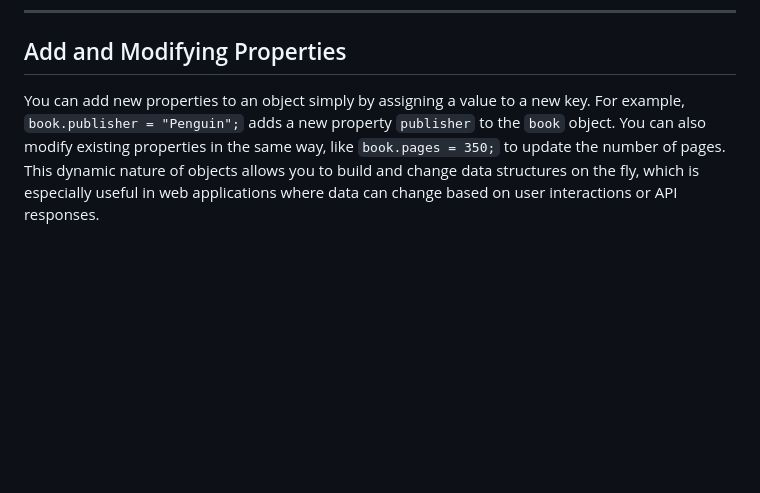
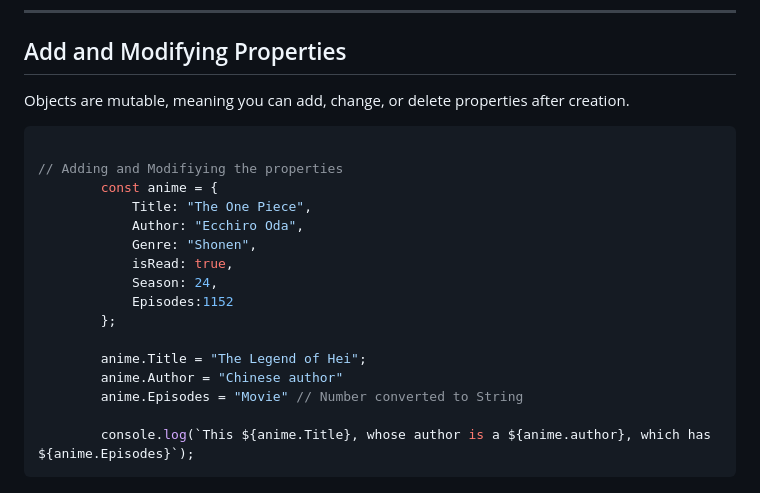
Before and after one commit to onkmade/Concepts-JS, a Markdown page: Concepts/6. Objects.md, the part around the change. GitHub-like rendering; blank space fills up the shorter version.

````diff
--- a/Concepts/6. Objects.md
+++ b/Concepts/6. Objects.md
@@ -82,4 +82,23 @@ Add () to call it: `console.log(person.greet()).`
 
 
 ## Add and Modifying Properties
-You can add new properties to an object simply by assigning a value to a new key. For example, `book.publisher = "Penguin";` adds a new property `publisher` to the `book` object. You can also modify existing properties in the same way, like `book.pages = 350;` to update the number of pages. This dynamic nature of objects allows you to build and change data structures on the fly, which is especially useful in web applications where data can change based on user interactions or API responses.
+
+Objects are mutable, meaning you can add, change, or delete properties after creation.
+```js
+
+// Adding and Modifiying the properties
+        const anime = {
+            Title: "The One Piece",
+            Author: "Ecchiro Oda",
+            Genre: "Shonen",
+            isRead: true,
+            Season: 24,
+            Episodes:1152
+        };
+
+        anime.Title = "The Legend of Hei";
+        anime.Author = "Chinese author"
+        anime.Episodes = "Movie" // Number converted to String
+
+        console.log(`This ${anime.Title}, whose author is a ${anime.author}, which has ${anime.Episodes}`);
+```
````
Also changed, not shown: Concepts/6.1 DOM.md (added, +31 -0 lines).
